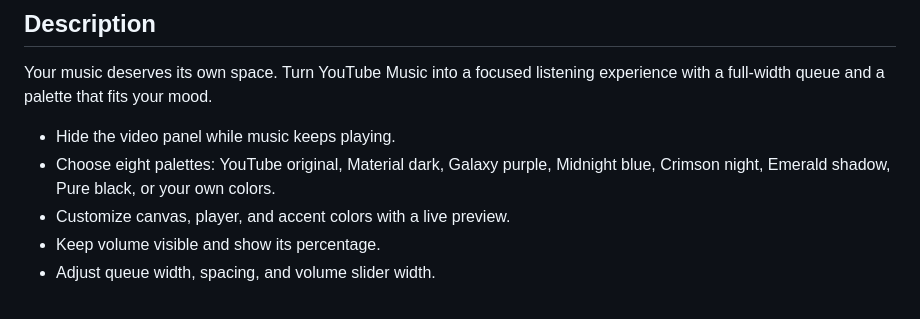
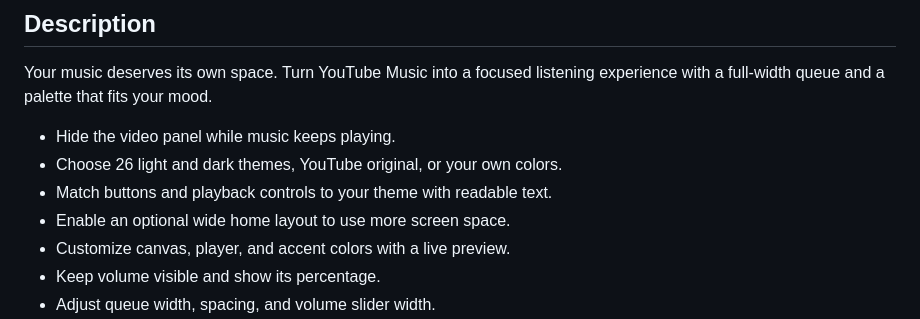
Before and after one commit to Ameer-Jamal/youtube-music-hide-video-custom-themes, a Markdown page: docs/STORE-LISTING.md, the part around the change. Drawn GitHub-style.

```diff
--- a/docs/STORE-LISTING.md
+++ b/docs/STORE-LISTING.md
@@ -9,7 +9,9 @@ Summary: Hide the video, give your queue room to breathe, and make YouTube Music
 Your music deserves its own space. Turn YouTube Music into a focused listening experience with a full-width queue and a palette that fits your mood.
 
 - Hide the video panel while music keeps playing.
-- Choose eight palettes: YouTube original, Material dark, Galaxy purple, Midnight blue, Crimson night, Emerald shadow, Pure black, or your own colors.
+- Choose 26 light and dark themes, YouTube original, or your own colors.
+- Match buttons and playback controls to your theme with readable text.
+- Enable an optional wide home layout to use more screen space.
 - Customize canvas, player, and accent colors with a live preview.
 - Keep volume visible and show its percentage.
 - Adjust queue width, spacing, and volume slider width.
```
Also changed, not shown: README.md (+4 -4 lines), docs/promotional/palettes.png, docs/screenshots/popup.png, 16 other files.
